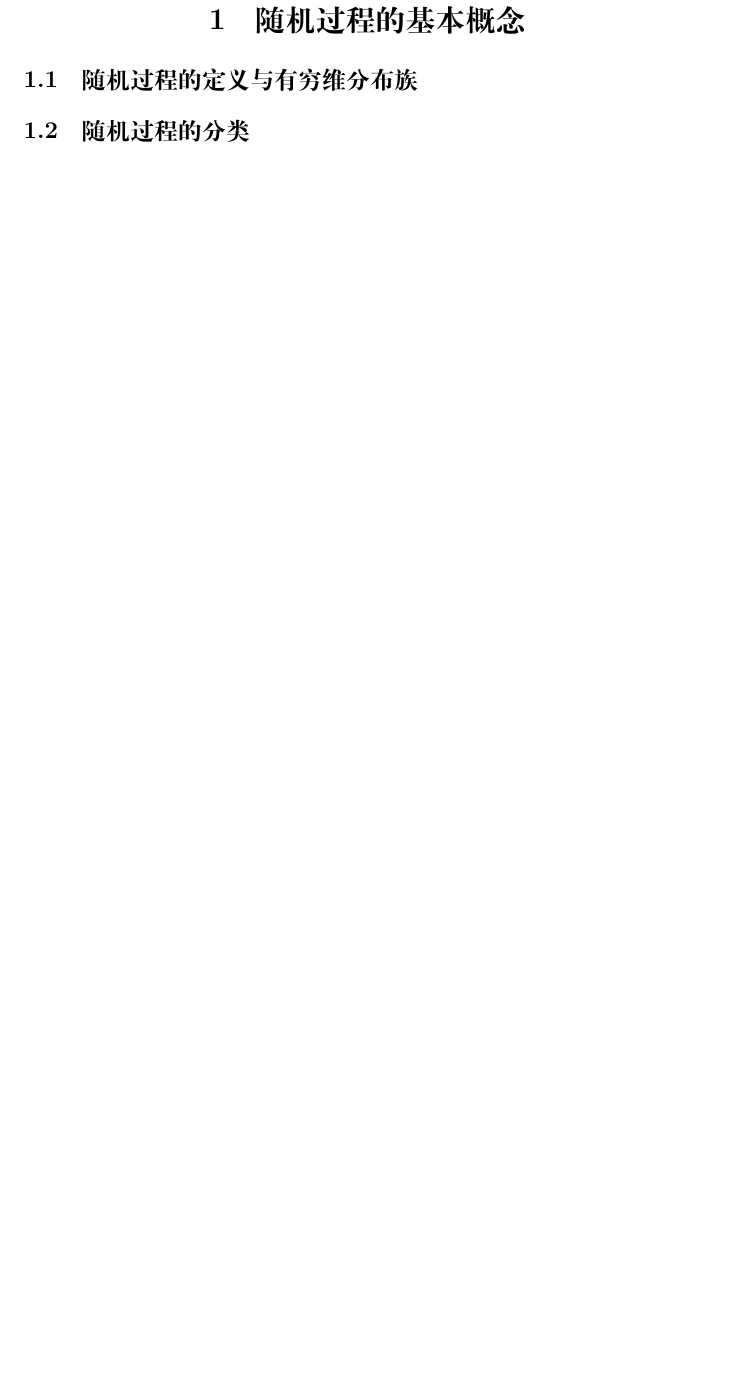
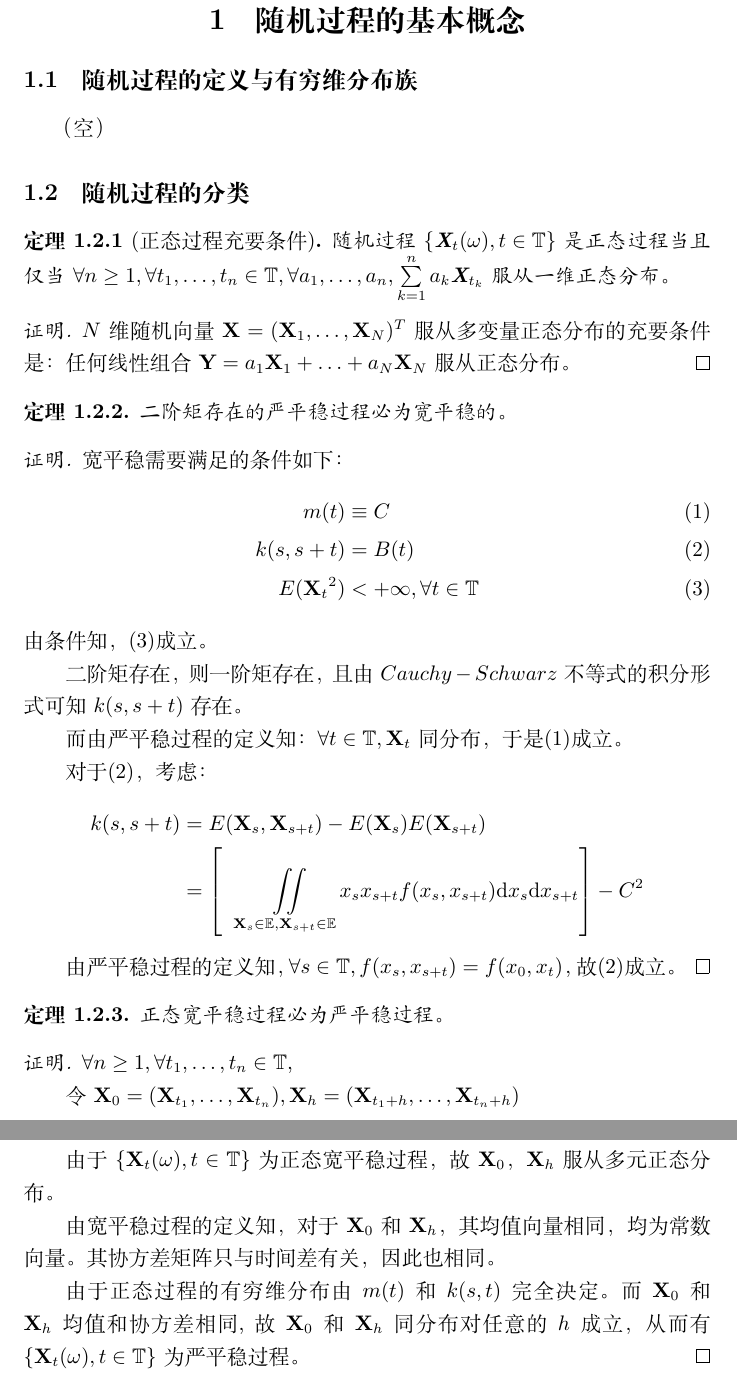
Before and after one commit to Aoblex/2023-fall-SUFE-stochastic-process, a LaTeX document (notes/proofs/proofs.tex, which reads notes/proofs/proofs_chapter1.tex): part of page 2 of 6 before the commit and two parts of pages 2 and 3 of 7 after it, the two joined at a grey line, cut so that both start at the same text, the shorter picture padded with empty space. Compiled offline with XeLaTeX.

Commit message:
Chapter1 proofs finished.

```diff
--- a/notes/proofs/proofs.tex
+++ b/notes/proofs/proofs.tex
@@ -4,8 +4,10 @@
 \usepackage{amsmath}
 \usepackage{amsthm}
 \newtheorem{theorem}{定理}[subsection]
-
-
+\newcommand{\ContinuousMarkovChain}{$ \{ \textbf{X}(t), t \geq 0 \}$}
+\newcommand{\MarkovChain}{$\{\textbf{X}_n, n \geq 0\}$}
+\newcommand{\CountingProcess}{$\{\textbf{N}(t), t \geq 0\}$}
+\newcommand{\StochasticProcess}{$\{\textbf{X}_t(\omega), t \in \mathbb{T} \}$}
 \begin{document}
 
     \tableofcontents
--- a/notes/proofs/proofs_chapter1.tex
+++ b/notes/proofs/proofs_chapter1.tex
@@ -1,4 +1,54 @@
 \section{随机过程的基本概念}
     \subsection{随机过程的定义与有穷维分布族}
+    （空）
+    \subsection{随机过程的分类}
 
-    \subsection{随机过程的分类}
+    \begin{theorem}[正态过程充要条件]
+        随机过程 \StochasticProcess 是正态过程当且仅当 $\forall n \geq 1, \forall t_1, \ldots, t_n \in \mathbb{T}, \forall a_1, \ldots, a_n, \sum\limits_{k=1}^{n} a_k \textbf{X}_{t_k} $ 服从一维正态分布。
+    \end{theorem}
+
+    \begin{proof}
+        $N$ 维随机向量$\textbf{X} = (\textbf{X}_1, \ldots, \textbf{X}_N)^T$ 服从多变量正态分布的充要条件是：任何线性组合$\textbf{Y} = a_1 \textbf{X}_1 + \ldots + a_N \textbf{X}_N$ 服从正态分布。
+    \end{proof}
+
+    \begin{theorem}
+        二阶矩存在的严平稳过程必为宽平稳的。
+    \end{theorem}
+
+    \begin{proof}
+        宽平稳需要满足的条件如下：
+        \begin{align}
+            m(t) &\equiv C \label{wide-sense:m} \\
+            k(s, s + t) &= B(t) \label{wide-sense:k}\\
+            E({\textbf{X}_t}^2) &< +\infty , \forall t \in \mathbb{T} \label{wide-sense:E}
+        \end{align}
+        由条件知，\eqref{wide-sense:E}成立。
+
+        二阶矩存在，则一阶矩存在，且由$Cauchy-Schwarz$ 不等式的积分形式可知 $k(s, s+t)$ 存在。
+
+        而由严平稳过程的定义知：$\forall t \in \mathbb{T},\textbf{X}_t$同分布，于是\eqref{wide-sense:m}成立。
+
+        对于\eqref{wide-sense:k}，考虑：
+        \begin{align*}
+            k(s, s + t) &= E(\textbf{X}_s, \textbf{X}_{s + t}) - E(\textbf{X}_s)E(\textbf{X}_{s+t}) \\
+            &= \left[\quad \iint\limits_{\textbf{X}_s \in \mathbb{E}, \textbf{X}_{s+t} \in \mathbb{E}} x_s x_{s+t} f(x_s, x_{s+t}) \mathrm{d}x_s\mathrm{d}x_{s+t}\right] - C^2
+        \end{align*}
+
+        由严平稳过程的定义知，$\forall s \in \mathbb{T}, f(x_s, x_{s+t}) = f(x_0, x_t)$，故\eqref{wide-sense:k}成立。
+    \end{proof}
+
+    \begin{theorem}
+        正态宽平稳过程必为严平稳过程。
+    \end{theorem}
+
+    \begin{proof}
+        $\forall n \geq 1, \forall t_1 , \ldots, t_n \in \mathbb{T}$,
+
+        令$\textbf{X}_0 = (\textbf{X}_{t_1}, \ldots, \textbf{X}_{t_n}), \textbf{X}_h = (\textbf{X}_{t_1 + h}, \ldots, \textbf{X}_{t_n + h})$
+
+        由于 \StochasticProcess 为正态宽平稳过程，故 $\textbf{X}_0$，$\textbf{X}_h$ 服从多元正态分布。
+
+        由宽平稳过程的定义知，对于 $\textbf{X}_0$ 和 $\textbf{X}_h$，其均值向量相同，均为常数向量。其协方差矩阵只与时间差有关，因此也相同。
+
+        由于正态过程的有穷维分布由 $m(t)$ 和 $k(s, t)$ 完全决定。而$\textbf{X}_0$和$\textbf{X}_h$均值和协方差相同,故 $\textbf{X}_0$ 和 $\textbf{X}_h$ 同分布对任意的 $h$ 成立，从而有\StochasticProcess 为严平稳过程。
+    \end{proof}
```
Also changed, not shown: notes/proofs/proofs.pdf.
